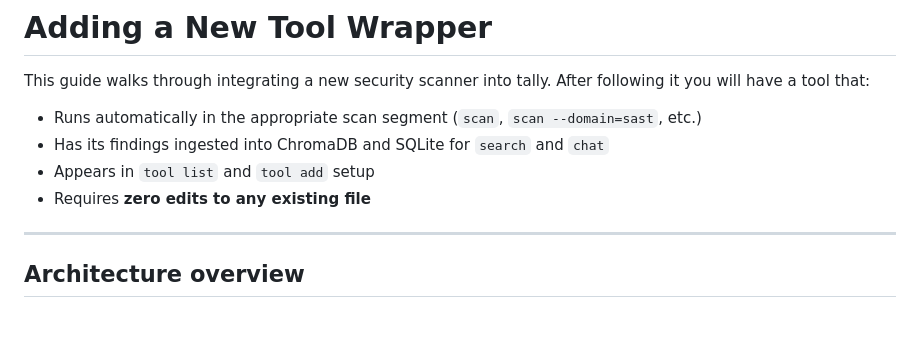
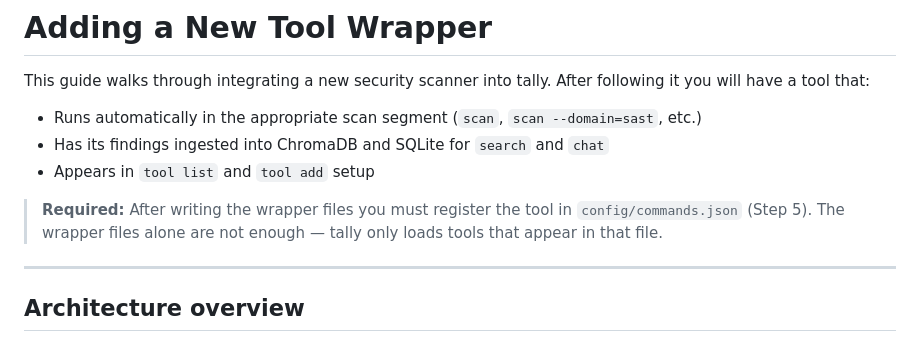
Before and after one commit to scifeks/tally, a Markdown page: docs/adding-tool-wrappers.md, the part around the change. Rendered like a GitHub page.

Commit message:
TAL-111 - Updating documentation

```diff
--- a/docs/adding-tool-wrappers.md
+++ b/docs/adding-tool-wrappers.md
@@ -6,7 +6,10 @@ you will have a tool that:
 - Runs automatically in the appropriate scan segment (`scan`, `scan --domain=sast`, etc.)
 - Has its findings ingested into ChromaDB and SQLite for `search` and `chat`
 - Appears in `tool list` and `tool add` setup
-- Requires **zero edits to any existing file**
+
+> **Required:** After writing the wrapper files you must register the tool in
+> `config/commands.json` (Step 5). The wrapper files alone are not enough —
+> tally only loads tools that appear in that file.
 
 ---
 
```
Also changed, not shown: README.md (+1 -1 lines).
